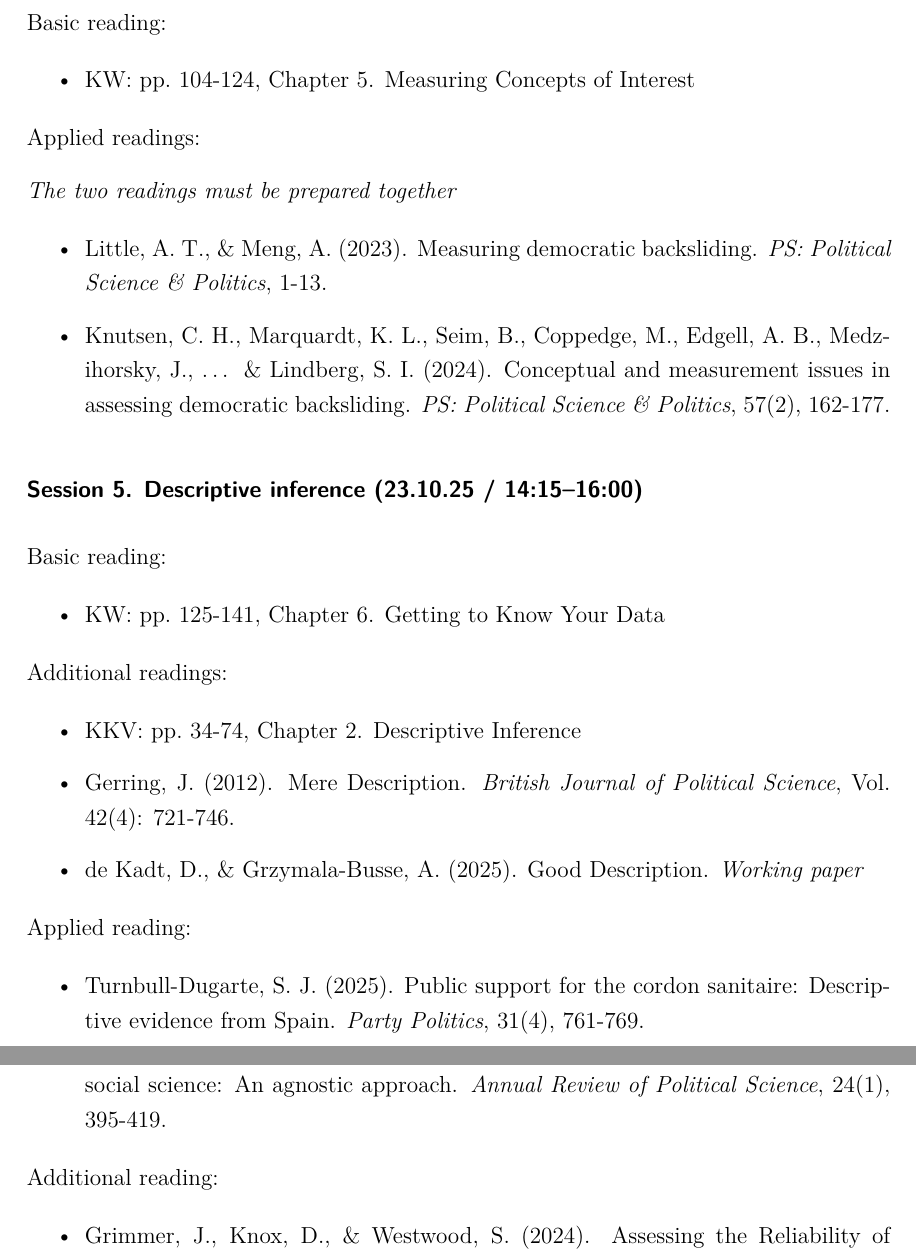
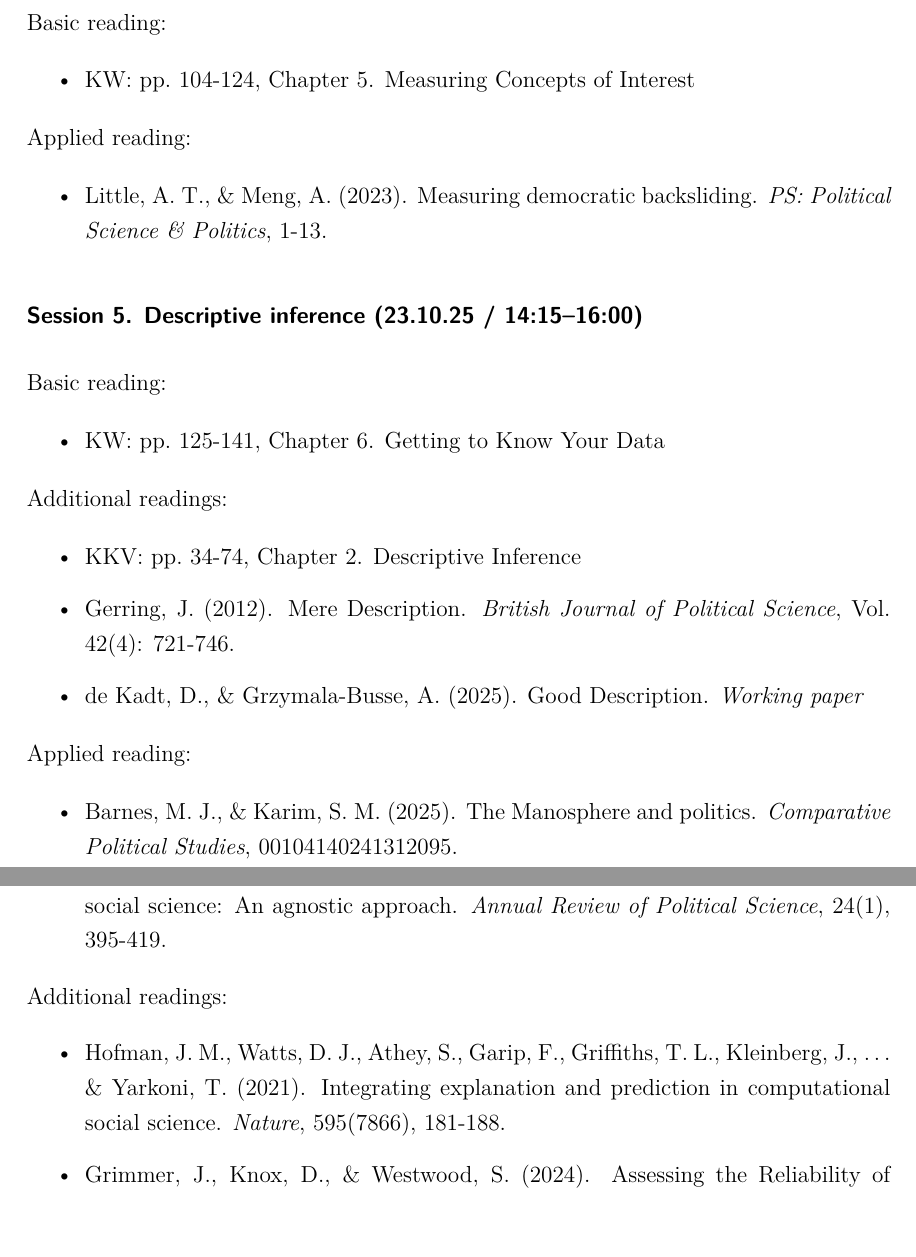
Before and after one commit to ACanalejo/rdmqr_unilu2025, a Quarto document (00_syllabus/research_design_quantitative_methods_2025_syllabus.qmd): two parts of pages 14 and 15 of 19, joined at a grey line, cut so that both start at the same text, the shorter picture padded with empty space. The pictures show the output file 00_syllabus/research_design_quantitative_methods_2025_syllabus.pdf that the author committed with the source.

Commit message:
syllabus update

```diff
--- a/00_syllabus/research_design_quantitative_methods_2025_syllabus.qmd
+++ b/00_syllabus/research_design_quantitative_methods_2025_syllabus.qmd
@@ -325,13 +325,9 @@ Basic reading:
 
 - KW: pp. 104-124, Chapter 5. Measuring Concepts of Interest
 
-Applied readings:
-
-*The two readings must be prepared together*
+Applied reading:
 
 - Little, A. T., & Meng, A. (2023). Measuring democratic backsliding. *PS: Political Science & Politics*, 1-13.
-
-- Knutsen, C. H., Marquardt, K. L., Seim, B., Coppedge, M., Edgell, A. B., Medzihorsky, J., ... & Lindberg, S. I. (2024). Conceptual and measurement issues in assessing democratic backsliding. *PS: Political Science & Politics*, 57(2), 162-177.
 
 ### Session 5. Descriptive inference (23.10.25 / 14:15–16:00) {.unnumbered}
 
@@ -349,7 +345,7 @@ Additional readings:
 
 Applied reading:
 
-- Turnbull-Dugarte, S. J. (2025). Public support for the cordon sanitaire: Descriptive evidence from Spain. *Party Politics*, 31(4), 761-769.
+- Barnes, M. J., & Karim, S. M. (2025). The Manosphere and politics. *Comparative Political Studies*, 00104140241312095.
 
 ### Session 6. Causal inference (23.10.25 / 14:15–16:00) {.unnumbered}
 
@@ -373,7 +369,9 @@ Basic reading:
 
 - Grimmer, J., Roberts, M. E., & Stewart, B. M. (2021). Machine learning for social science: An agnostic approach. *Annual Review of Political Science*, 24(1), 395-419.
 
-Additional reading:
+Additional readings:
+
+- Hofman, J. M., Watts, D. J., Athey, S., Garip, F., Griffiths, T. L., Kleinberg, J., ... & Yarkoni, T. (2021). Integrating explanation and prediction in computational social science. *Nature*, 595(7866), 181-188.
 
 - Grimmer, J., Knox, D., & Westwood, S. (2024). Assessing the Reliability of Probabilistic US Presidential Election Forecasts May Take Decades. *Working Paper*.
 
```
Also changed, not shown: 00_syllabus/research_design_quantitative_methods_2025_syllabus.pdf, README.md.
